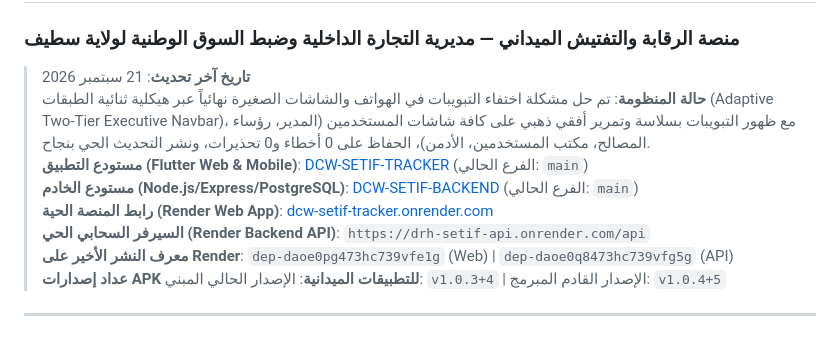
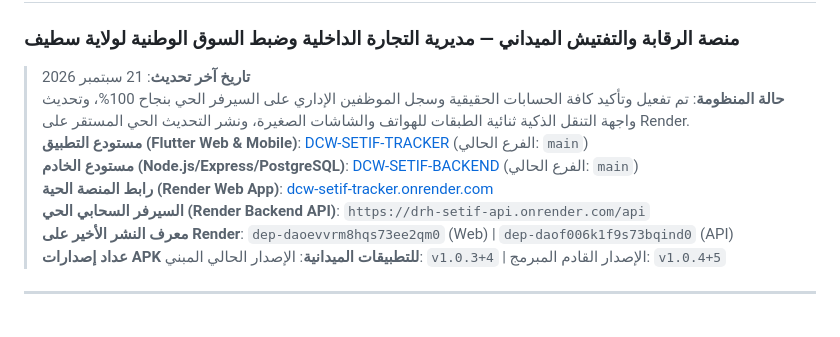
Before and after one commit to matique2026ai-ux/DCW-SETIF-BACKEND, a Markdown page: AGENTS.md, the part around the change. Drawn GitHub-style.

Commit message:
docs: Sync AGENTS.md deploy IDs

```diff
--- a/AGENTS.md
+++ b/AGENTS.md
@@ -2,12 +2,12 @@
 ### منصة الرقابة والتفتيش الميداني — مديرية التجارة الداخلية وضبط السوق الوطنية لولاية سطيف
 
 > **تاريخ آخر تحديث**: 21 سبتمبر 2026
-> **حالة المنظومة**: تم حل مشكلة اختفاء التبويبات في الهواتف والشاشات الصغيرة نهائياً عبر هيكلية ثنائية الطبقات (Adaptive Two-Tier Executive Navbar)، مع ظهور التبويبات بسلاسة وتمرير أفقي ذهبي على كافة شاشات المستخدمين (المدير، رؤساء المصالح، مكتب المستخدمين، الأدمن)، الحفاظ على 0 أخطاء و0 تحذيرات، ونشر التحديث الحي بنجاح.
+> **حالة المنظومة**: تم تفعيل وتأكيد كافة الحسابات الحقيقية وسجل الموظفين الإداري على السيرفر الحي بنجاح 100%، وتحديث واجهة التنقل الذكية ثنائية الطبقات للهواتف والشاشات الصغيرة، ونشر التحديث الحي المستقر على Render.
 > **مستودع التطبيق (Flutter Web & Mobile)**: [DCW-SETIF-TRACKER](https://github.com/matique2026ai-ux/DCW-SETIF-TRACKER) (الفرع الحالي: `main`)
 > **مستودع الخادم (Node.js/Express/PostgreSQL)**: [DCW-SETIF-BACKEND](https://github.com/matique2026ai-ux/DCW-SETIF-BACKEND) (الفرع الحالي: `main`)
 > **رابط المنصة الحية (Render Web App)**: [dcw-setif-tracker.onrender.com](https://dcw-setif-tracker.onrender.com)
 > **السيرفر السحابي الحي (Render Backend API)**: `https://drh-setif-api.onrender.com/api`
-> **معرف النشر الأخير على Render**: `dep-daoe0pg473hc739vfe1g` (Web) | `dep-daoe0q8473hc739vfg5g` (API)
+> **معرف النشر الأخير على Render**: `dep-daoevvrm8hqs73ee2qm0` (Web) | `dep-daof006k1f9s73bqind0` (API)
 > **عداد إصدارات APK للتطبيقات الميدانية**: الإصدار الحالي المبني: `v1.0.3+4` | الإصدار القادم المبرمج: `v1.0.4+5`
 
 ---
```
